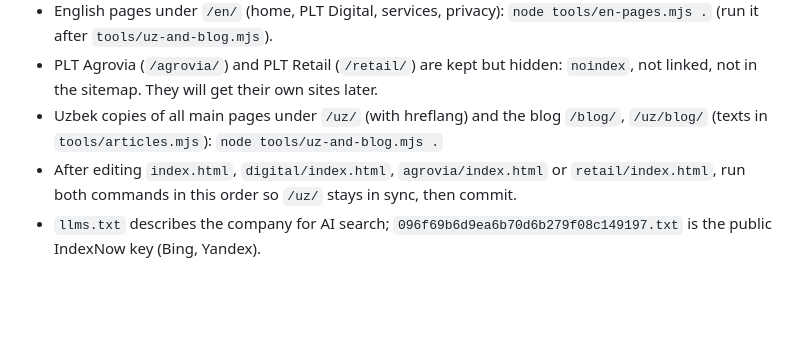
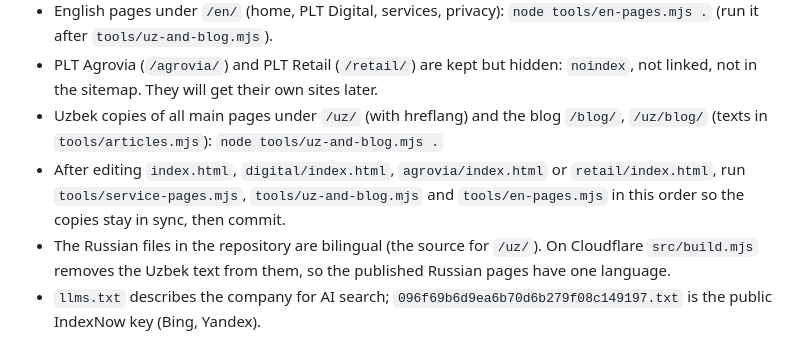
Before and after one commit to Ronnyuz/pltgroup-website, a Markdown page: README.md, the part around the change. Rendered like a GitHub page; blank space fills up the shorter version.

Commit message:
README: page generation order, bilingual sources
Co-Authored-By: Claude Opus 5.5 <noreply@anthropic.com>

```diff
--- a/README.md
+++ b/README.md
@@ -65,5 +65,6 @@ with `OWNER_LOGIN`, `OWNER_PASSWORD`, `GITHUB_TOKEN`, `GITHUB_REPO` in `.dev.var
 - English pages under `/en/` (home, PLT Digital, services, privacy): `node tools/en-pages.mjs .` (run it after `tools/uz-and-blog.mjs`).
 - PLT Agrovia (`/agrovia/`) and PLT Retail (`/retail/`) are kept but hidden: `noindex`, not linked, not in the sitemap. They will get their own sites later.
 - Uzbek copies of all main pages under `/uz/` (with hreflang) and the blog `/blog/`, `/uz/blog/` (texts in `tools/articles.mjs`): `node tools/uz-and-blog.mjs .`
-- After editing `index.html`, `digital/index.html`, `agrovia/index.html` or `retail/index.html`, run both commands in this order so `/uz/` stays in sync, then commit.
+- After editing `index.html`, `digital/index.html`, `agrovia/index.html` or `retail/index.html`, run `tools/service-pages.mjs`, `tools/uz-and-blog.mjs` and `tools/en-pages.mjs` in this order so the copies stay in sync, then commit.
+- The Russian files in the repository are bilingual (the source for `/uz/`). On Cloudflare `src/build.mjs` removes the Uzbek text from them, so the published Russian pages have one language.
 - `llms.txt` describes the company for AI search; `096f69b6d9ea6b70d6b279f08c149197.txt` is the public IndexNow key (Bing, Yandex).
```
